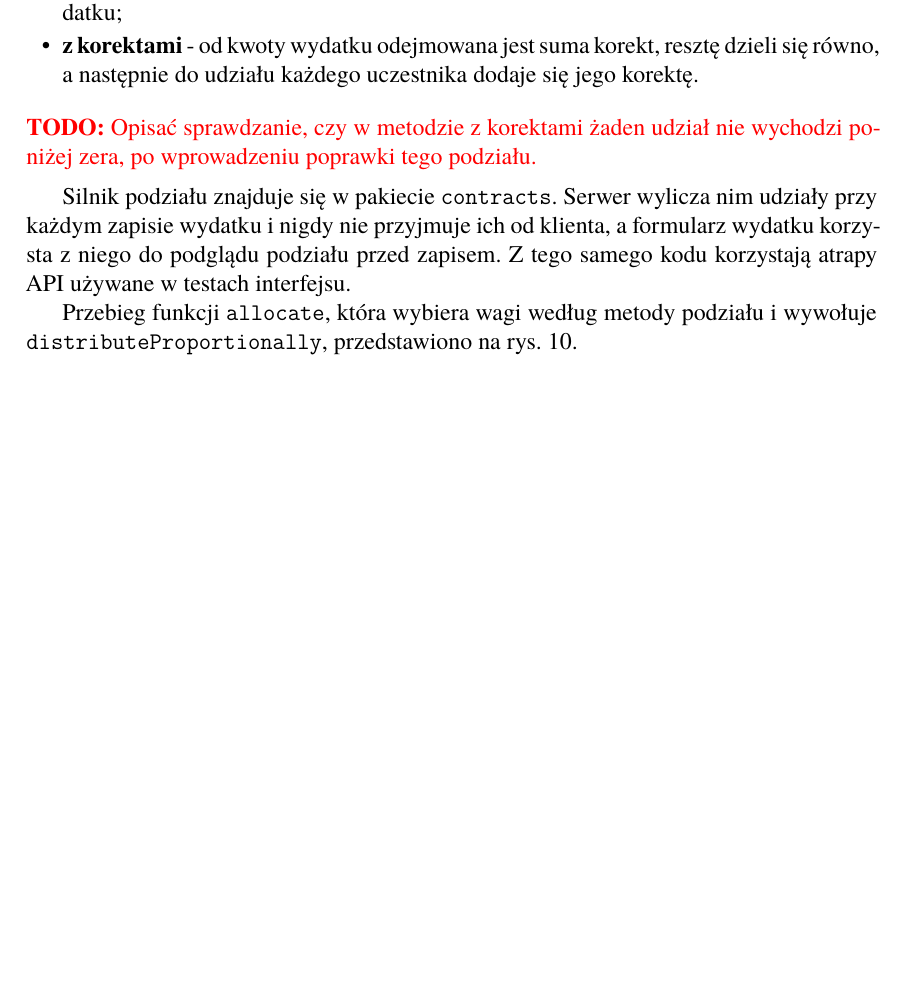
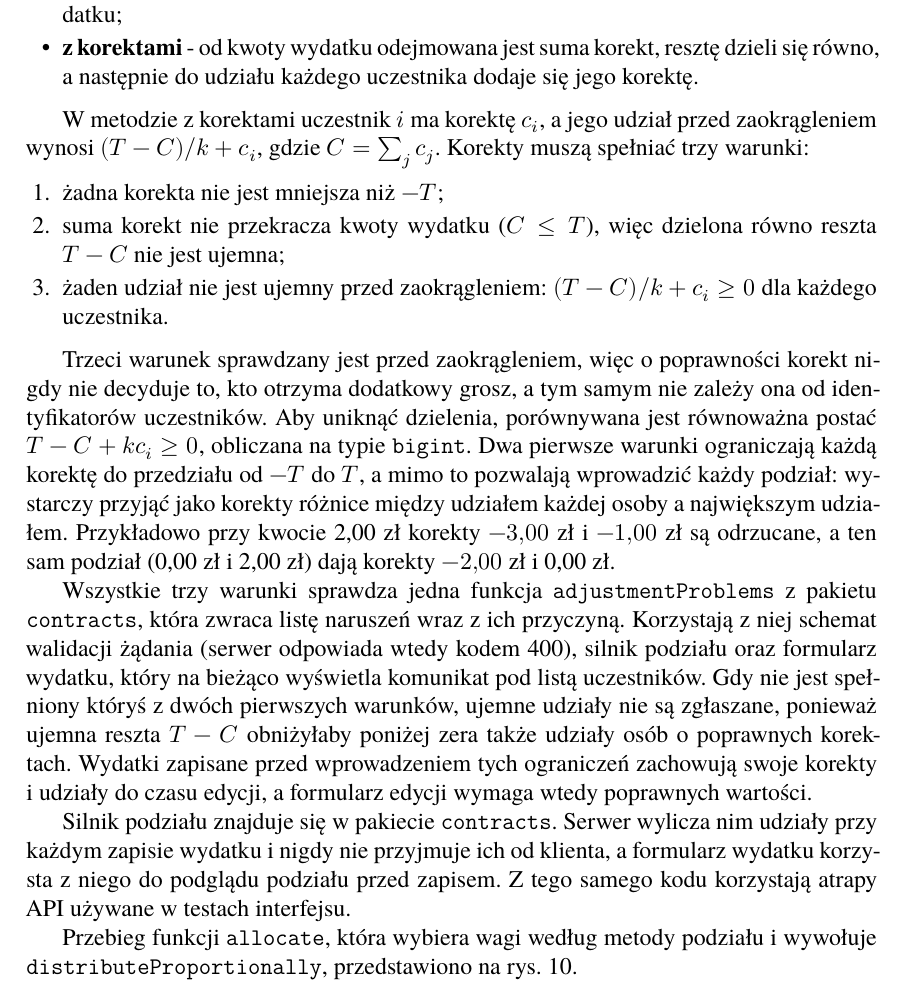
Before and after one commit to diffiii/homesplit, a LaTeX document (docs/documentation/main.tex, which reads docs/documentation/sections/08-implementation.tex): part of page 33 of 39 before the commit and part of page 33 of 40 after it, cut so that both start at the same text, the shorter picture padded with empty space. Compiled offline with XeLaTeX; a missing font is replaced by an installed copy or a similar font.

Commit message:
docs: describe the adjustment limits

```diff
--- a/docs/documentation/sections/08-implementation.tex
+++ b/docs/documentation/sections/08-implementation.tex
@@ -25,7 +25,17 @@ Pięć metod podziału różni się tylko sposobem wyznaczania wag:
   \item \textbf{z~korektami} - od kwoty wydatku odejmowana jest suma korekt, resztę dzieli się równo, a~następnie do udziału każdego uczestnika dodaje się jego korektę.
 \end{itemize}
 
-\zpitodo{Opisać sprawdzanie, czy w~metodzie z~korektami żaden udział nie wychodzi poniżej zera, po wprowadzeniu poprawki tego podziału.}
+W~metodzie z~korektami uczestnik $i$ ma korektę $c_i$, a~jego udział przed zaokrągleniem wynosi $(T - C)/k + c_i$, gdzie $C = \sum_j c_j$. Korekty muszą spełniać trzy warunki:
+
+\begin{enumerate}
+  \item żadna korekta nie jest mniejsza niż $-T$;
+  \item suma korekt nie przekracza kwoty wydatku ($C \le T$), więc dzielona równo reszta $T - C$ nie jest ujemna;
+  \item żaden udział nie jest ujemny przed zaokrągleniem: $(T - C)/k + c_i \ge 0$ dla każdego uczestnika.
+\end{enumerate}
+
+Trzeci warunek sprawdzany jest przed zaokrągleniem, więc o~poprawności korekt nigdy nie decyduje to, kto otrzyma dodatkowy grosz, a~tym samym nie zależy ona od identyfikatorów uczestników. Aby uniknąć dzielenia, porównywana jest równoważna postać $T - C + k c_i \ge 0$, obliczana na typie \texttt{bigint}. Dwa pierwsze warunki ograniczają każdą korektę do przedziału od $-T$ do $T$, a~mimo to pozwalają wprowadzić każdy podział: wystarczy przyjąć jako korekty różnice między udziałem każdej osoby a~największym udziałem. Przykładowo przy kwocie 2,00~zł korekty $-3{,}00$~zł i~$-1{,}00$~zł są odrzucane, a~ten sam podział (0,00~zł i~2,00~zł) dają korekty $-2{,}00$~zł i~0,00~zł.
+
+Wszystkie trzy warunki sprawdza jedna funkcja \texttt{adjustmentProblems} z~pakietu \texttt{contracts}, która zwraca listę naruszeń wraz z~ich przyczyną. Korzystają z~niej schemat walidacji żądania (serwer odpowiada wtedy kodem 400), silnik podziału oraz formularz wydatku, który na bieżąco wyświetla komunikat pod listą uczestników. Gdy nie jest spełniony któryś z~dwóch pierwszych warunków, ujemne udziały nie są zgłaszane, ponieważ ujemna reszta $T - C$ obniżyłaby poniżej zera także udziały osób o~poprawnych korektach. Wydatki zapisane przed wprowadzeniem tych ograniczeń zachowują swoje korekty i~udziały do czasu edycji, a~formularz edycji wymaga wtedy poprawnych wartości.
 
 Silnik podziału znajduje się w~pakiecie \texttt{contracts}. Serwer wylicza nim udziały przy każdym zapisie wydatku i~nigdy nie przyjmuje ich od klienta, a~formularz wydatku korzysta z~niego do podglądu podziału przed zapisem. Z~tego samego kodu korzystają atrapy API używane w~testach interfejsu.
 
```
